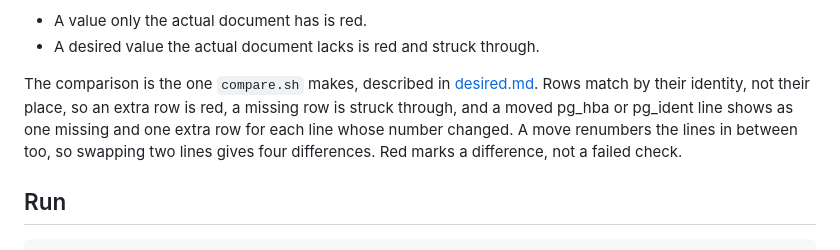
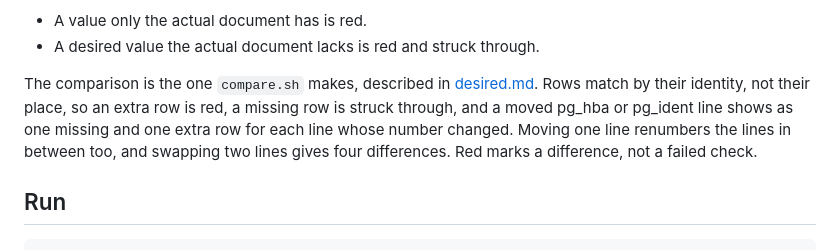
Before and after one commit to djosh34/cnpg-evidence, a Markdown page: docs/report.md, the part around the change. GitHub-like rendering.

Commit message:
Separate a moved line from a swap

```diff
--- a/docs/report.md
+++ b/docs/report.md
@@ -69,7 +69,7 @@ On an actual image, the values that differ from the desired document are red:
 - A value only the actual document has is red.
 - A desired value the actual document lacks is red and struck through.
 
-The comparison is the one `compare.sh` makes, described in [desired.md](desired.md#the-comparison). Rows match by their identity, not their place, so an extra row is red, a missing row is struck through, and a moved pg_hba or pg_ident line shows as one missing and one extra row for each line whose number changed. A move renumbers the lines in between too, so swapping two lines gives four differences. Red marks a difference, not a failed check.
+The comparison is the one `compare.sh` makes, described in [desired.md](desired.md#the-comparison). Rows match by their identity, not their place, so an extra row is red, a missing row is struck through, and a moved pg_hba or pg_ident line shows as one missing and one extra row for each line whose number changed. Moving one line renumbers the lines in between too, and swapping two lines gives four differences. Red marks a difference, not a failed check.
 
 ## Run
 
```
